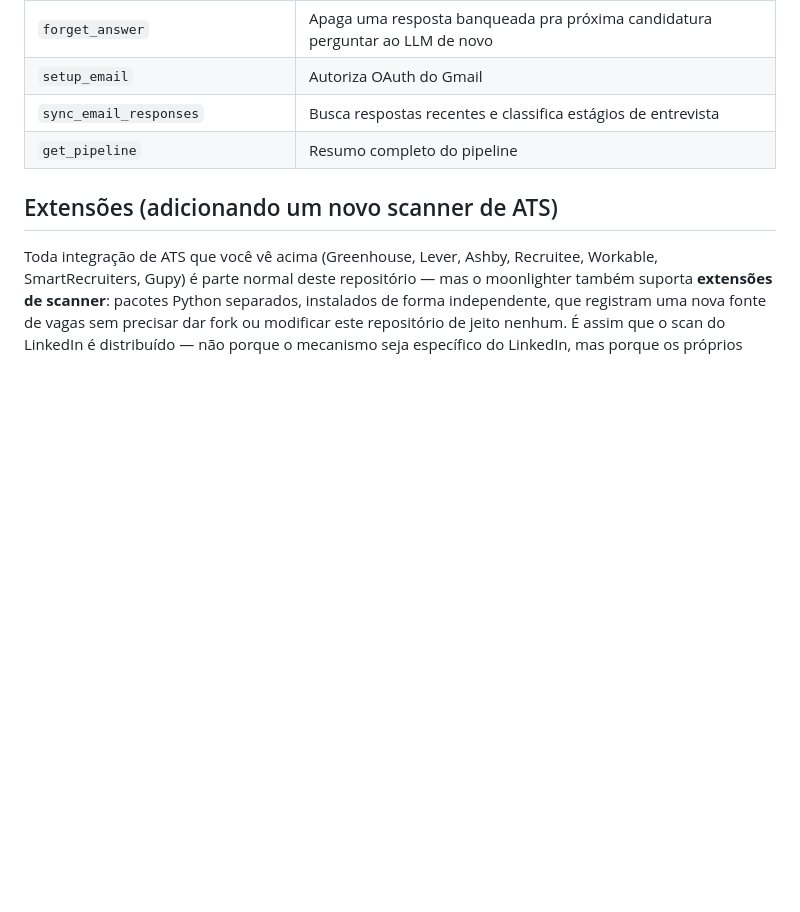
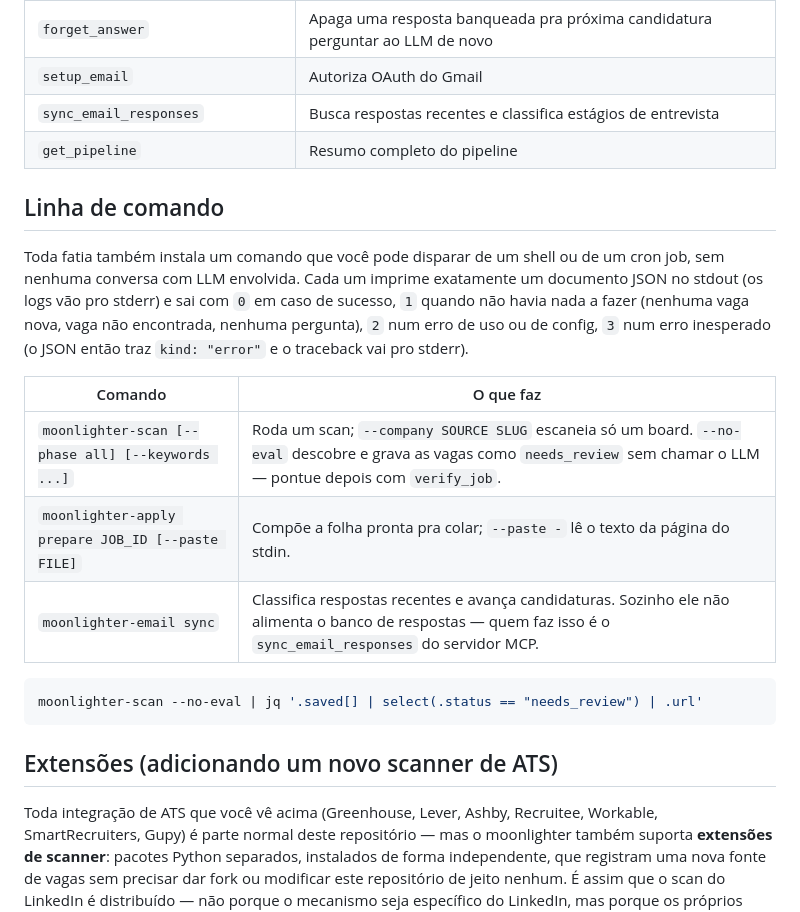
Before and after one commit to albertosca/moonlighter, a Markdown page: README.pt.md, the part around the change. Drawn GitHub-style; blank space fills up the shorter version.

````diff
--- a/README.pt.md
+++ b/README.pt.md
@@ -194,6 +194,20 @@ Pra trabalhar no código em vez de só usar a ferramenta, veja [CONTRIBUTING.md]
 | `sync_email_responses` | Busca respostas recentes e classifica estágios de entrevista |
 | `get_pipeline` | Resumo completo do pipeline |
 
+## Linha de comando
+
+Toda fatia também instala um comando que você pode disparar de um shell ou de um cron job, sem nenhuma conversa com LLM envolvida. Cada um imprime exatamente um documento JSON no stdout (os logs vão pro stderr) e sai com `0` em caso de sucesso, `1` quando não havia nada a fazer (nenhuma vaga nova, vaga não encontrada, nenhuma pergunta), `2` num erro de uso ou de config, `3` num erro inesperado (o JSON então traz `kind: "error"` e o traceback vai pro stderr).
+
+| Comando | O que faz |
+|---|---|
+| `moonlighter-scan [--phase all] [--keywords ...]` | Roda um scan; `--company SOURCE SLUG` escaneia só um board. `--no-eval` descobre e grava as vagas como `needs_review` sem chamar o LLM — pontue depois com `verify_job`. |
+| `moonlighter-apply prepare JOB_ID [--paste FILE]` | Compõe a folha pronta pra colar; `--paste -` lê o texto da página do stdin. |
+| `moonlighter-email sync` | Classifica respostas recentes e avança candidaturas. Sozinho ele não alimenta o banco de respostas — quem faz isso é o `sync_email_responses` do servidor MCP. |
+
+```sh
+moonlighter-scan --no-eval | jq '.saved[] | select(.status == "needs_review") | .url'
+```
+
 ## Extensões (adicionando um novo scanner de ATS)
 
 Toda integração de ATS que você vê acima (Greenhouse, Lever, Ashby, Recruitee, Workable, SmartRecruiters,
````
Also changed, not shown: README.md (+14 -0 lines).
